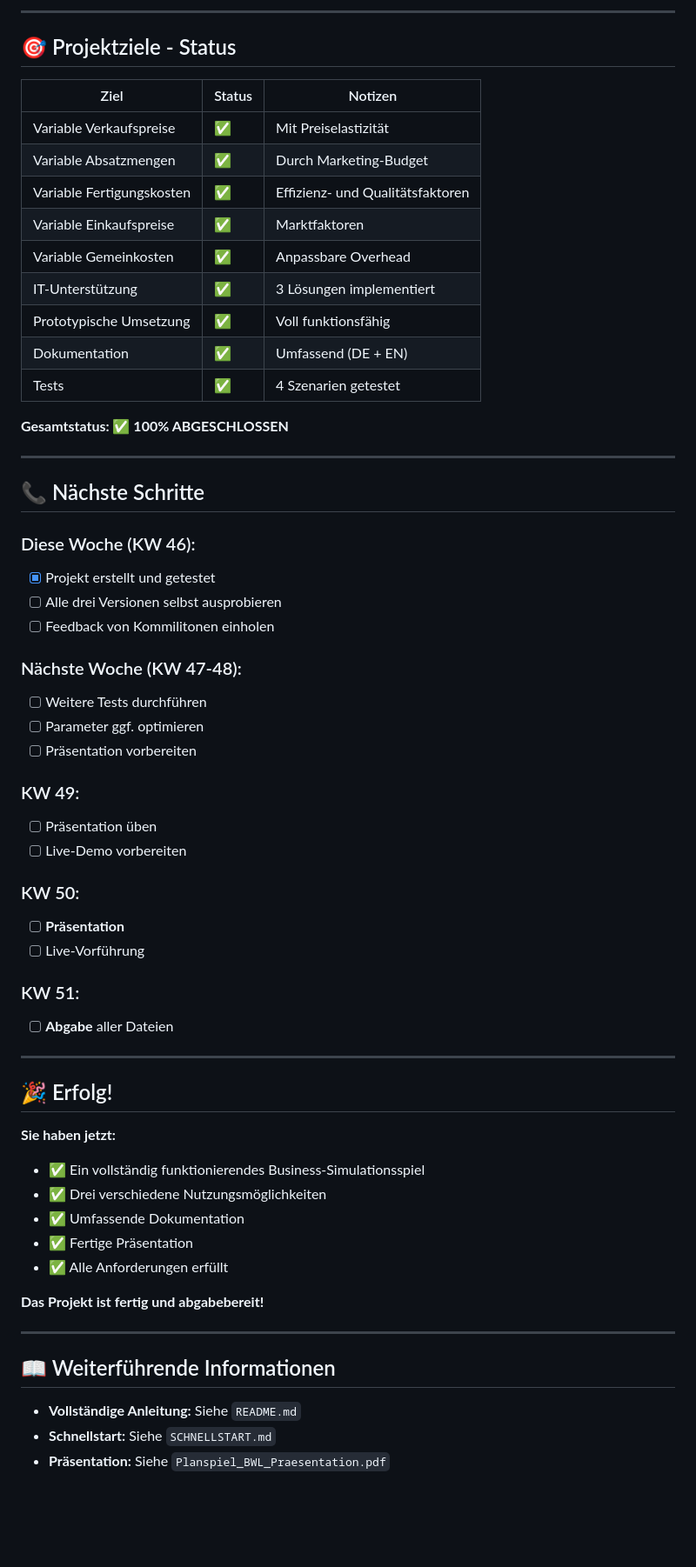
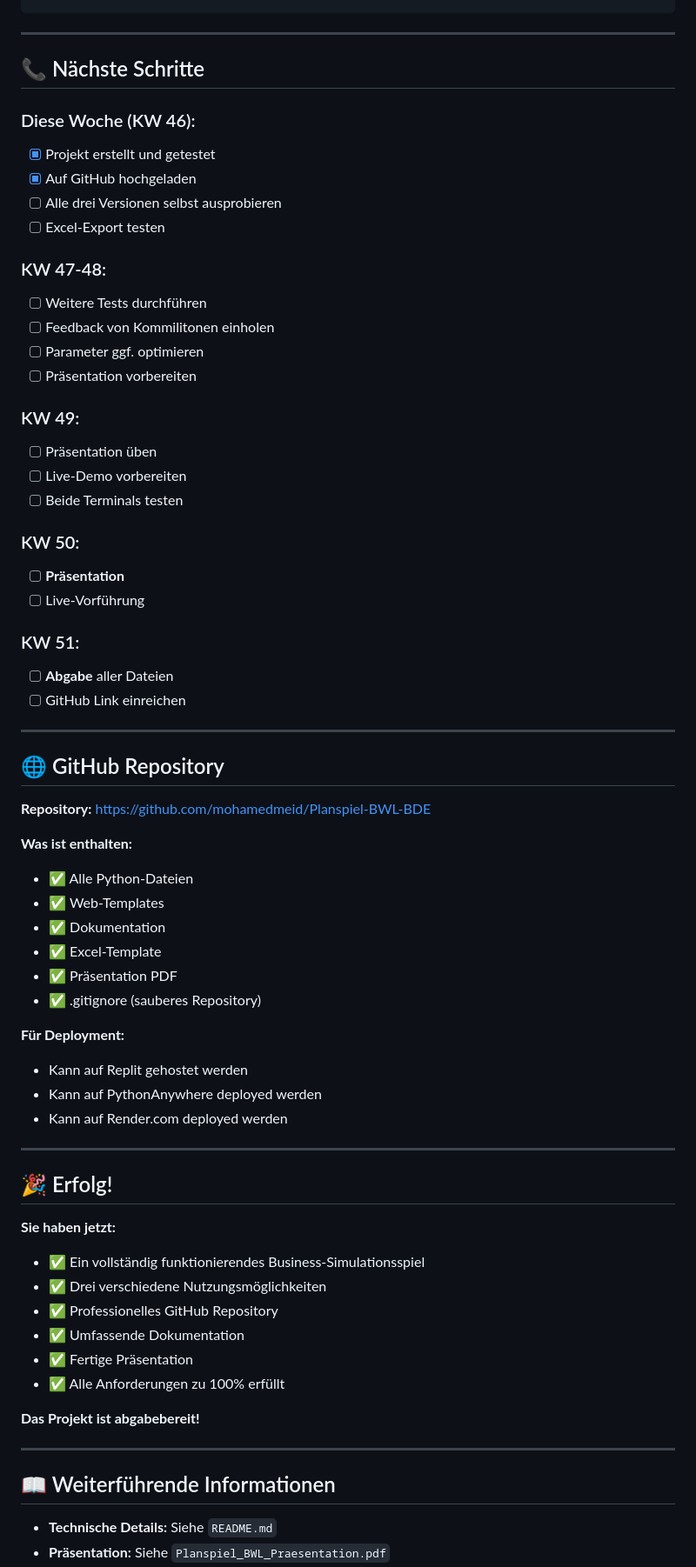
Before and after one commit to mohamedmeid/Planspiel-BWL-BDE, a Markdown page: START_HIER.md, the part around the change printed below. Shown: that part at 87% size. GitHub-like rendering; blank space fills up the shorter version.

```diff
--- a/START_HIER.md
+++ b/START_HIER.md
@@ -351,20 +365,3 @@ pip install -r requirements.txt --break-system-packages
----
-
-## 🎯 Projektziele - Status
-
-| Ziel | Status | Notizen |
-|------|--------|---------|
-| Variable Verkaufspreise | ✅ | Mit Preiselastizität |
-| Variable Absatzmengen | ✅ | Durch Marketing-Budget |
-| Variable Fertigungskosten | ✅ | Effizienz- und Qualitätsfaktoren |
-| Variable Einkaufspreise | ✅ | Marktfaktoren |
-| Variable Gemeinkosten | ✅ | Anpassbare Overhead |
-| IT-Unterstützung | ✅ | 3 Lösungen implementiert |
-| Prototypische Umsetzung | ✅ | Voll funktionsfähig |
-| Dokumentation | ✅ | Umfassend (DE + EN) |
-| Tests | ✅ | 4 Szenarien getestet |
-
-**Gesamtstatus: ✅ 100% ABGESCHLOSSEN**
 
 ---
 
@@ -372,17 +369,20 @@ pip install -r requirements.txt --break-system-packages
 
 ### Diese Woche (KW 46):
 - [x] Projekt erstellt und getestet
+- [x] Auf GitHub hochgeladen
 - [ ] Alle drei Versionen selbst ausprobieren
+- [ ] Excel-Export testen
+
+### KW 47-48:
+- [ ] Weitere Tests durchführen
 - [ ] Feedback von Kommilitonen einholen
-
-### Nächste Woche (KW 47-48):
-- [ ] Weitere Tests durchführen
 - [ ] Parameter ggf. optimieren
 - [ ] Präsentation vorbereiten
 
 ### KW 49:
 - [ ] Präsentation üben
 - [ ] Live-Demo vorbereiten
+- [ ] Beide Terminals testen
 
 ### KW 50:
 - [ ] **Präsentation**
@@ -390,6 +390,26 @@ pip install -r requirements.txt --break-system-packages
 
 ### KW 51:
 - [ ] **Abgabe** aller Dateien
+- [ ] GitHub Link einreichen
+
+---
+
+## 🌐 GitHub Repository
+
+**Repository:** https://github.com/mohamedmeid/Planspiel-BWL-BDE
+
+**Was ist enthalten:**
+- ✅ Alle Python-Dateien
+- ✅ Web-Templates
+- ✅ Dokumentation
+- ✅ Excel-Template
+- ✅ Präsentation PDF
+- ✅ .gitignore (sauberes Repository)
+
+**Für Deployment:**
+- Kann auf Replit gehostet werden
+- Kann auf PythonAnywhere deployed werden
+- Kann auf Render.com deployed werden
 
 ---
 
@@ -398,16 +418,16 @@ pip install -r requirements.txt --break-system-packages
 **Sie haben jetzt:**
 - ✅ Ein vollständig funktionierendes Business-Simulationsspiel
 - ✅ Drei verschiedene Nutzungsmöglichkeiten
+- ✅ Professionelles GitHub Repository
 - ✅ Umfassende Dokumentation
 - ✅ Fertige Präsentation
-- ✅ Alle Anforderungen erfüllt
+- ✅ Alle Anforderungen zu 100% erfüllt
 
-**Das Projekt ist fertig und abgabebereit!**
+**Das Projekt ist abgabebereit!**
 
 ---
 
 ## 📖 Weiterführende Informationen
 
-- **Vollständige Anleitung:** Siehe `README.md`
-- **Schnellstart:** Siehe `SCHNELLSTART.md`
+- **Technische Details:** Siehe `README.md`
 - **Präsentation:** Siehe `Planspiel_BWL_Praesentation.pdf`
```
Also changed, not shown: other parts of START_HIER.md (+262 -272 lines).
